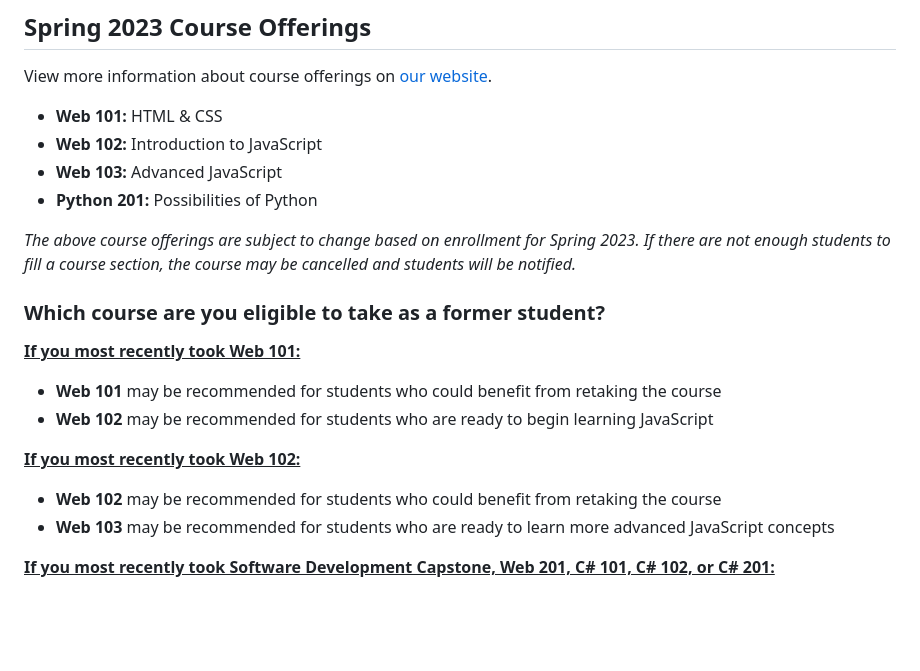
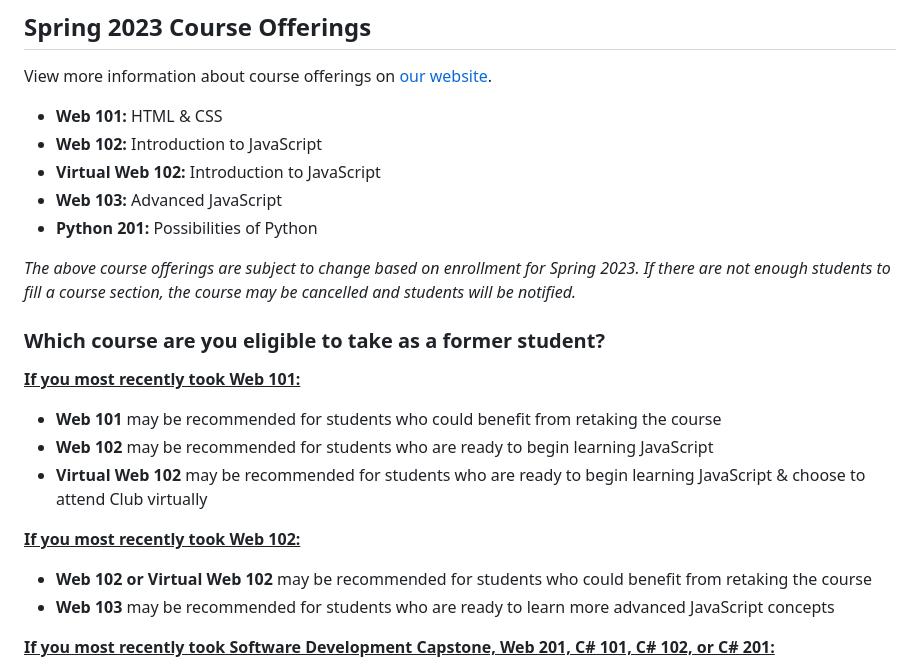
Before and after one commit to hytechclub/hytechclub.github.io, a Markdown page: Spring2023FormerStudents.md, the part around the change. Drawn GitHub-style; blank space fills up the shorter version.

```diff
--- a/Spring2023FormerStudents.md
+++ b/Spring2023FormerStudents.md
@@ -13,6 +13,7 @@ View more information about course offerings on [our website](https://www.hyland
 
 - **Web 101:** HTML & CSS
 - **Web 102:** Introduction to JavaScript
+- **Virtual Web 102:** Introduction to JavaScript
 - **Web 103:** Advanced JavaScript
 - **Python 201:** Possibilities of Python
 
@@ -23,9 +24,10 @@ _The above course offerings are subject to change based on enrollment for Spring
 <ins>**If you most recently took Web 101:**</ins>
 - **Web 101** may be recommended for students who could benefit from retaking the course
 - **Web 102** may be recommended for students who are ready to begin learning JavaScript
+- **Virtual Web 102** may be recommended for students who are ready to begin learning JavaScript & choose to attend Club virtually
 
 <ins>**If you most recently took Web 102:**</ins>
-- **Web 102** may be recommended for students who could benefit from retaking the course
+- **Web 102 or Virtual Web 102** may be recommended for students who could benefit from retaking the course
 - **Web 103** may be recommended for students who are ready to learn more advanced JavaScript concepts
 
 <ins>**If you most recently took Software Development Capstone, Web 201, C# 101, C# 102, or C# 201:**</ins>
```
